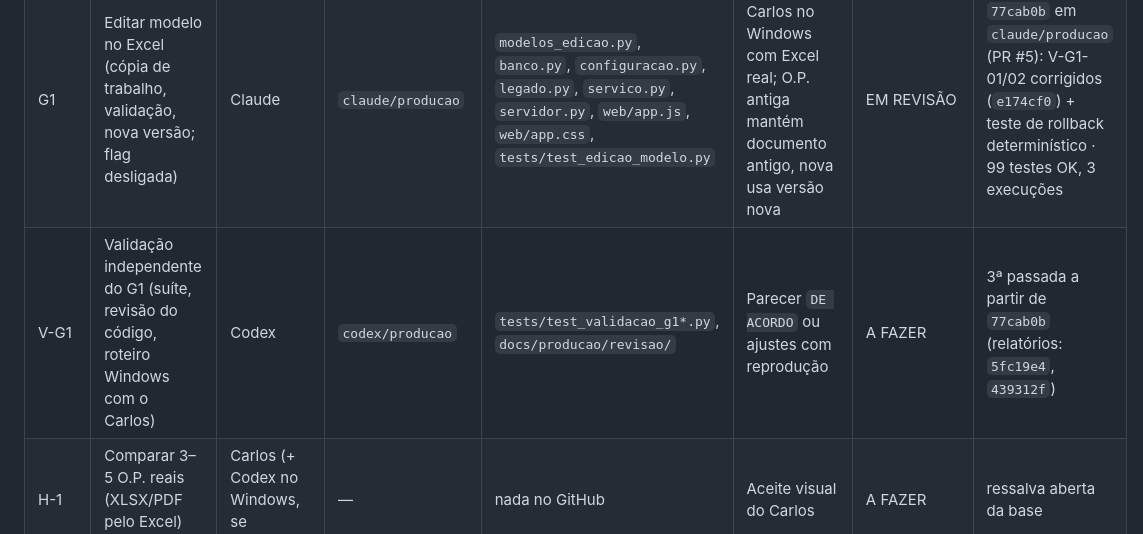
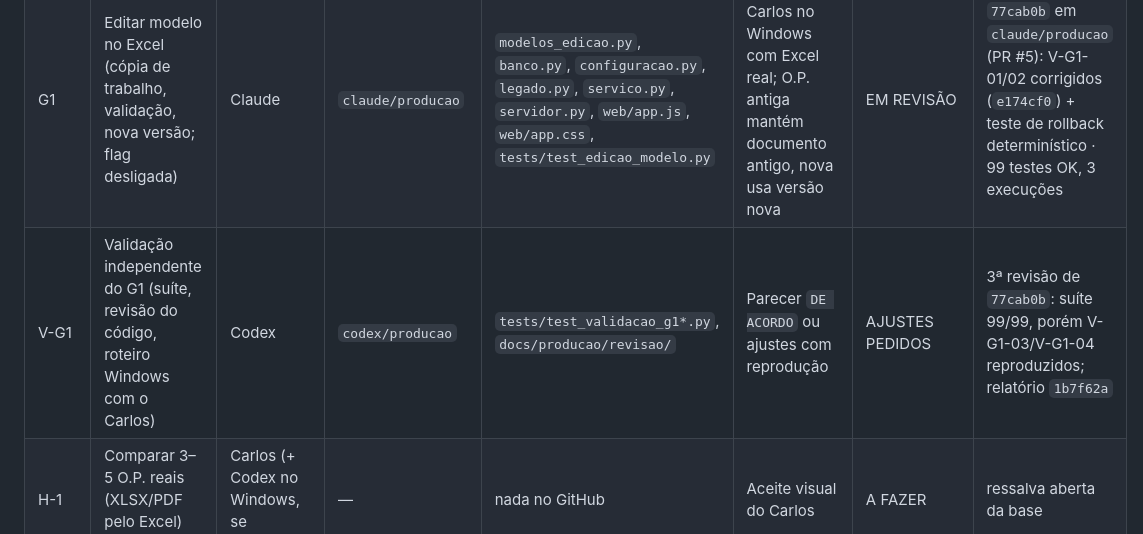
Before and after one commit to TokDev-Carlos/A.S.C.A.L.P.I, a Markdown page: Modulos/ASCALPI_Producao/QUADRO_TAREFAS.md, the part around one of its changes. Rendered like a GitHub page.

Commit message:
docs(producao): registrar terceira revisão V-G1

```diff
--- a/Modulos/ASCALPI_Producao/QUADRO_TAREFAS.md
+++ b/Modulos/ASCALPI_Producao/QUADRO_TAREFAS.md
@@ -20,7 +20,7 @@ Estados: `A FAZER` · `EM ANDAMENTO` · `EM REVISÃO` · `AJUSTES PEDIDOS` · `I
 | ORG-2 | Adequar a organização lógica do repositório à hierarquia administrativa definitiva | Claude | `claude/producao` | `REGRAS_CENTRAIS.md`, `QUADRO_TAREFAS.md`, `AGENTS.md`, `CLAUDE.md`, `CONTINUAR.md` e documentos relacionados | Codex valida documentos, branches e preservação do histórico; Carlos dá o aceite final | ACEITO | Entrega `b9ae904`; validada pelo Codex e integrada no módulo com o ajuste ORG-3 em `3ca9cdb` |
 | ORG-3 | Restringir os nomes de branches e preservar histórico encerrado em tags anotadas | Codex + Claude (operação Git remota) | `codex/producao` + `modulo/producao-op` | regras, instruções e documentos de estado; referências Git históricas | Apenas `main`, `Dev-Work`, `claude/*`, `codex/*`, `modulo/*`; quatro SHAs históricos preservados por tags antes da remoção das branches | ACEITO | Política `3ca9cdb`; quatro tags anotadas publicadas e verificadas nos SHAs autorizados; quatro branches históricas removidas por ordem do Admin em 10/10/2026 |
 | G1 | Editar modelo no Excel (cópia de trabalho, validação, nova versão; flag desligada) | Claude | `claude/producao` | `modelos_edicao.py`, `banco.py`, `configuracao.py`, `legado.py`, `servico.py`, `servidor.py`, `web/app.js`, `web/app.css`, `tests/test_edicao_modelo.py` | Teste do Carlos no Windows com Excel real; O.P. antiga mantém documento antigo, nova usa versão nova | EM REVISÃO | `77cab0b` em `claude/producao` (PR #5): V-G1-01/02 corrigidos (`e174cf0`) + teste de rollback determinístico · 99 testes OK, 3 execuções |
-| V-G1 | Validação independente do G1 (suíte, revisão do código, roteiro Windows com o Carlos) | Codex | `codex/producao` | `tests/test_validacao_g1*.py`, `docs/producao/revisao/` | Parecer `DE ACORDO` ou ajustes com reprodução | A FAZER | 3ª passada a partir de `77cab0b` (relatórios: `5fc19e4`, `439312f`) |
+| V-G1 | Validação independente do G1 (suíte, revisão do código, roteiro Windows com o Carlos) | Codex | `codex/producao` | `tests/test_validacao_g1*.py`, `docs/producao/revisao/` | Parecer `DE ACORDO` ou ajustes com reprodução | AJUSTES PEDIDOS | 3ª revisão de `77cab0b`: suíte 99/99, porém V-G1-03/V-G1-04 reproduzidos; relatório `1b7f62a` |
 | H-1 | Comparar 3–5 O.P. reais (XLSX/PDF pelo Excel) com o legado | Carlos (+ Codex no Windows, se autorizado) | — | nada no GitHub | Aceite visual do Carlos | A FAZER | ressalva aberta da base |
 | G2 | Paginação pela altura real das linhas | Claude | `claude/producao` | `documento.py`, `paginacao.py` (novo), `tests/test_paginacao.py` | Ver plano G2 | BLOQUEADO | aguarda `ACEITO` do G1 |
 | G3 | Catálogo mestre por ATA e adesões parciais | Claude | — | — | Ver plano G3 | BLOQUEADO | aguarda G2 |
```
Also changed, not shown: other parts of Modulos/ASCALPI_Producao/QUADRO_TAREFAS.md (+1 -0 lines).
